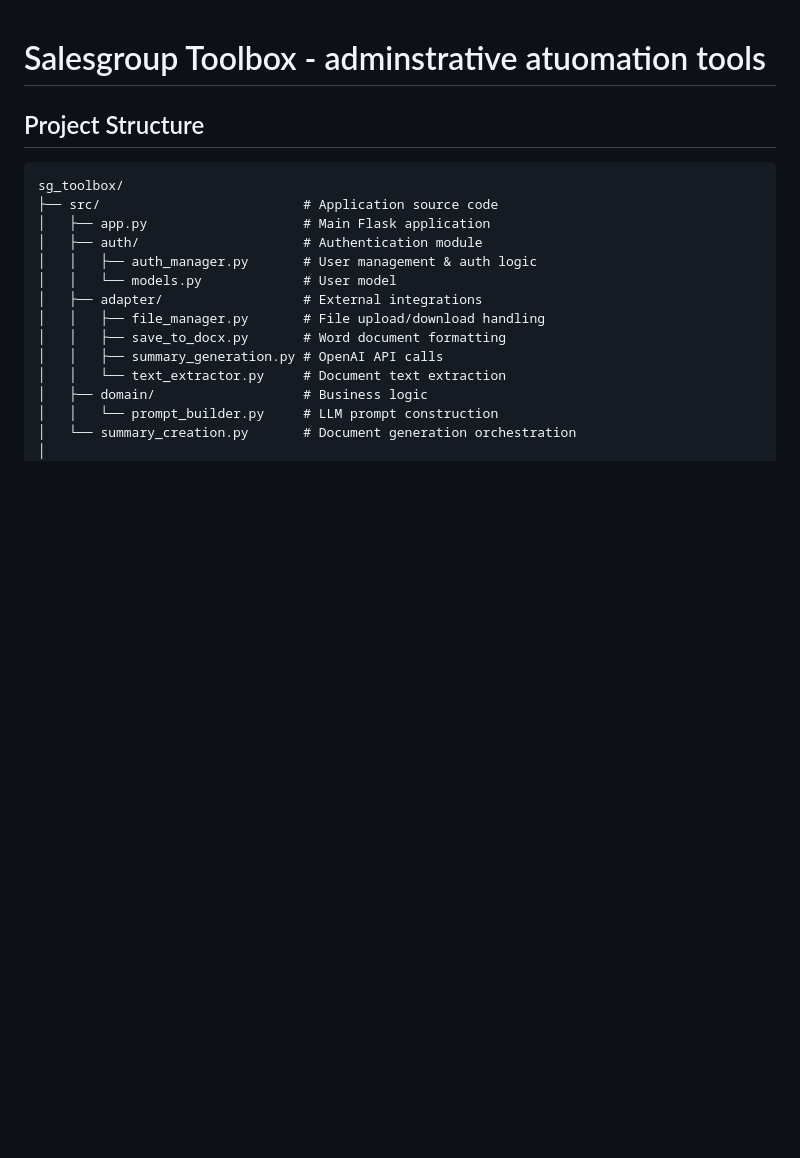
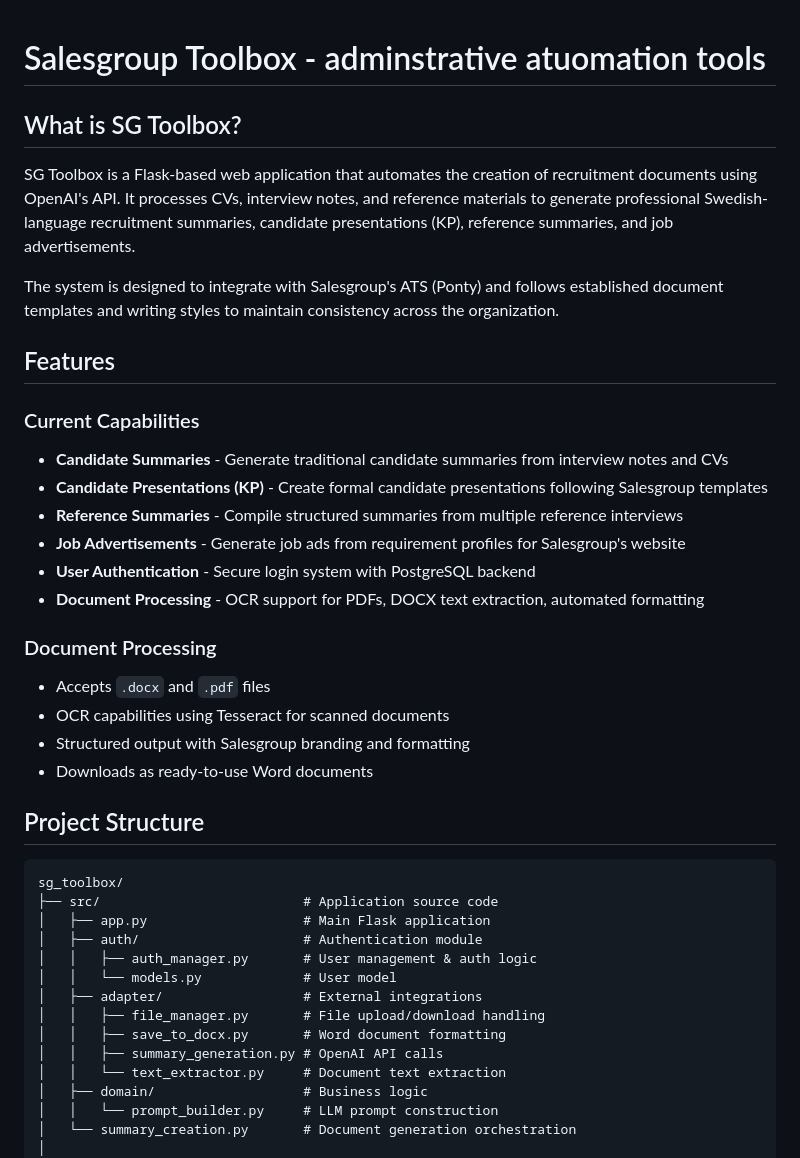
Before and after one commit to pepesweden/sg_toolbox, a Markdown page: README.md, the part around the change printed below. Drawn GitHub-style; blank space fills up the shorter version.

````diff
--- a/README.md
+++ b/README.md
@@ -1,7 +1,27 @@
 # Salesgroup Toolbox - adminstrative atuomation tools
 
+## What is SG Toolbox?
+SG Toolbox is a Flask-based web application that automates the creation of recruitment documents using OpenAI's API. It processes CVs, interview notes, and reference materials to generate professional Swedish-language recruitment summaries, candidate presentations (KP), reference summaries, and job advertisements.
+
+The system is designed to integrate with Salesgroup's ATS (Ponty) and follows established document templates and writing styles to maintain consistency across the organization.
+
+## Features
+
+### Current Capabilities
+- **Candidate Summaries** - Generate traditional candidate summaries from interview notes and CVs
+- **Candidate Presentations (KP)** - Create formal candidate presentations following Salesgroup templates
+- **Reference Summaries** - Compile structured summaries from multiple reference interviews
+- **Job Advertisements** - Generate job ads from requirement profiles for Salesgroup's website
+- **User Authentication** - Secure login system with PostgreSQL backend
+- **Document Processing** - OCR support for PDFs, DOCX text extraction, automated formatting
+
+### Document Processing
+- Accepts `.docx` and `.pdf` files
+- OCR capabilities using Tesseract for scanned documents
+- Structured output with Salesgroup branding and formatting
+- Downloads as ready-to-use Word documents
+
 ## Project Structure
-
 ```
 sg_toolbox/
 ├── src/                          # Application source code
````
Also changed, not shown: other parts of README.md (+21 -2 lines).
